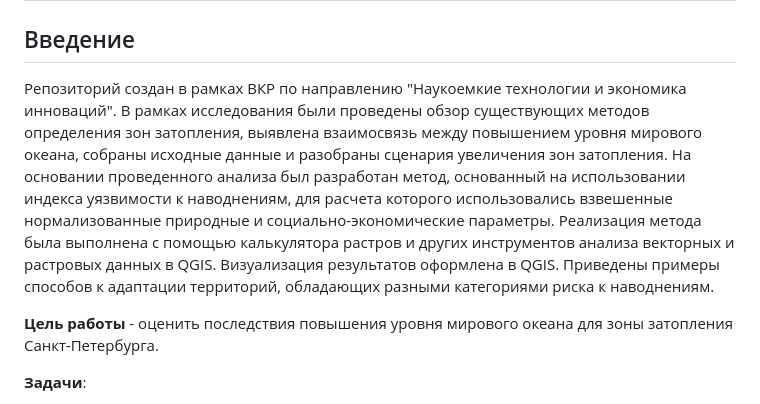
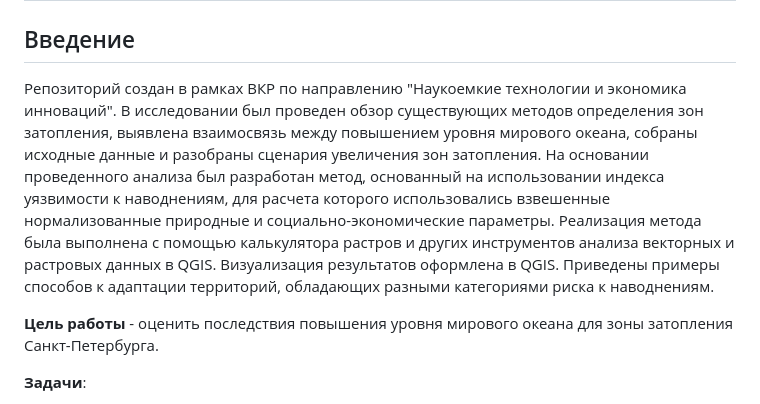
Before and after one commit to ilia-gavrilov/flood_zone_assessing, a Markdown page: README.md, the part around the change. Rendered like a GitHub page.

```diff
--- a/README.md
+++ b/README.md
@@ -1,6 +1,6 @@
 # Разработка метода оценки последствий повышения уровня Мирового океана для зоны затопления территории Санкт-Петербурга
 ## Введение
-Репозиторий создан в рамках ВКР по направлению "Наукоемкие технологии и экономика инноваций". В рамках исследования были проведены обзор существующих методов определения зон затопления, выявлена взаимосвязь между повышением уровня мирового океана, собраны исходные данные и разобраны сценария увеличения зон затопления. На основании проведенного анализа был разработан метод, основанный на использовании индекса уязвимости к наводнениям, для расчета которого использовались взвешенные нормализованные природные и социально-экономические параметры. Реализация метода была выполнена с помощью калькулятора растров и других инструментов анализа векторных и растровых данных в QGIS. Визуализация результатов оформлена в QGIS. Приведены примеры способов к адаптации территорий, обладающих разными категориями риска к наводнениям.
+Репозиторий создан в рамках ВКР по направлению "Наукоемкие технологии и экономика инноваций". В исследовании был проведен обзор существующих методов определения зон затопления, выявлена взаимосвязь между повышением уровня мирового океана, собраны исходные данные и разобраны сценария увеличения зон затопления. На основании проведенного анализа был разработан метод, основанный на использовании индекса уязвимости к наводнениям, для расчета которого использовались взвешенные нормализованные природные и социально-экономические параметры. Реализация метода была выполнена с помощью калькулятора растров и других инструментов анализа векторных и растровых данных в QGIS. Визуализация результатов оформлена в QGIS. Приведены примеры способов к адаптации территорий, обладающих разными категориями риска к наводнениям.
 
 **Цель работы** - оценить последствия повышения уровня мирового океана для зоны затопления Санкт-Петербурга.
 
```
